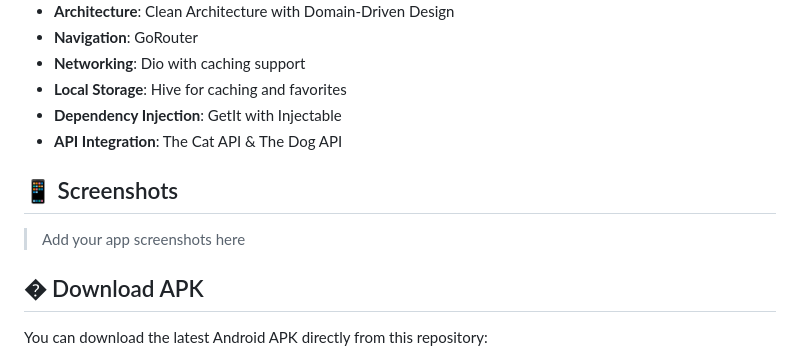
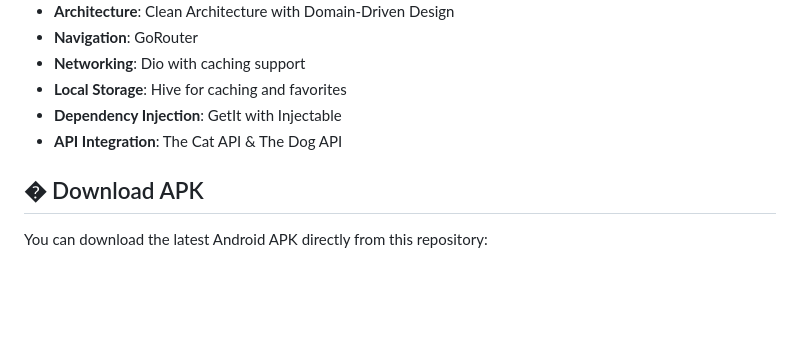
Before and after one commit to shubham-gupta0/Pet_adoption_app, a Markdown page: README.md, the part around the change. Drawn GitHub-style; blank space fills up the shorter version.

```diff
--- a/README.md
+++ b/README.md
@@ -24,9 +24,6 @@ A beautiful and modern Flutter application that helps users find and adopt their
 - **Dependency Injection**: GetIt with Injectable
 - **API Integration**: The Cat API & The Dog API
 
-## 📱 Screenshots
-
-> Add your app screenshots here
 
 ## � Download APK
 
```
